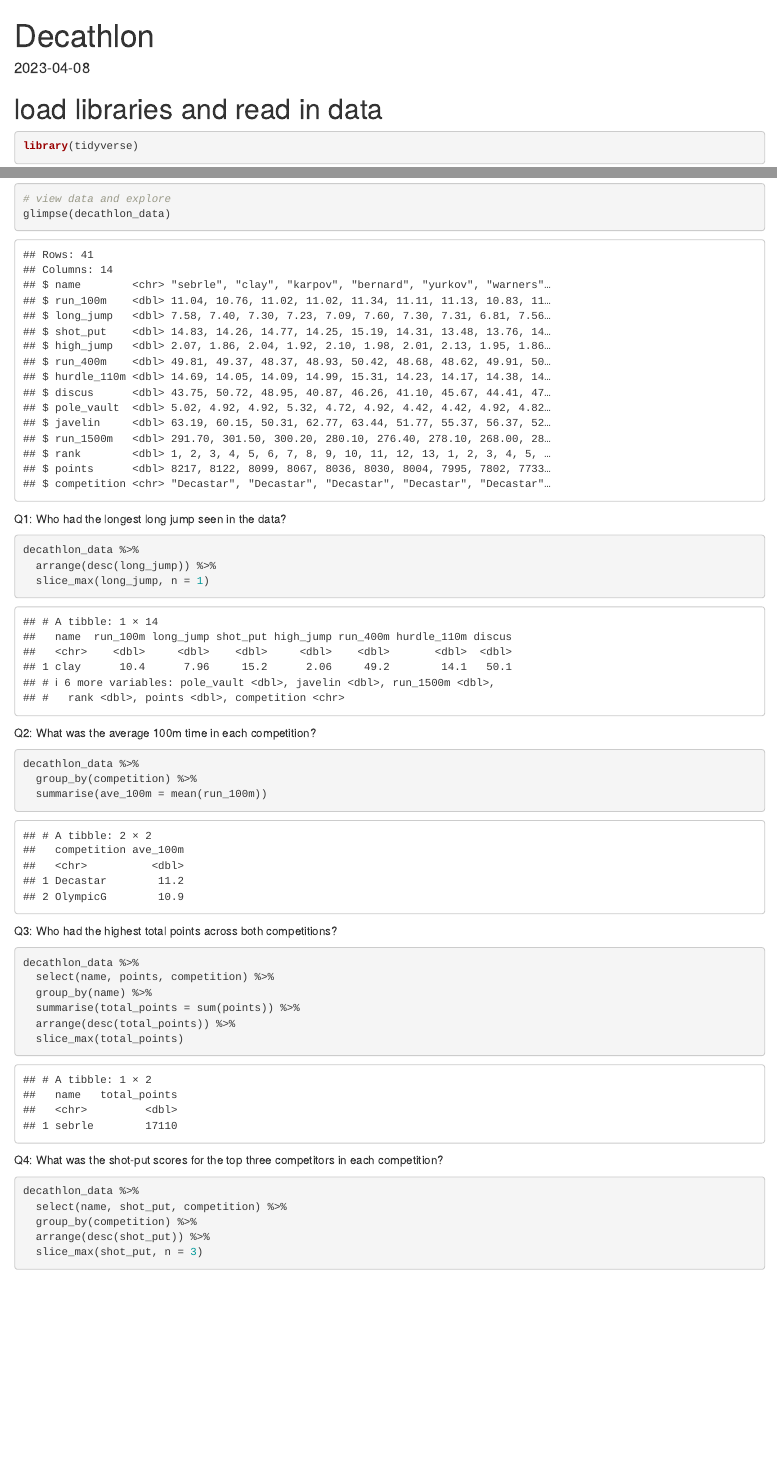
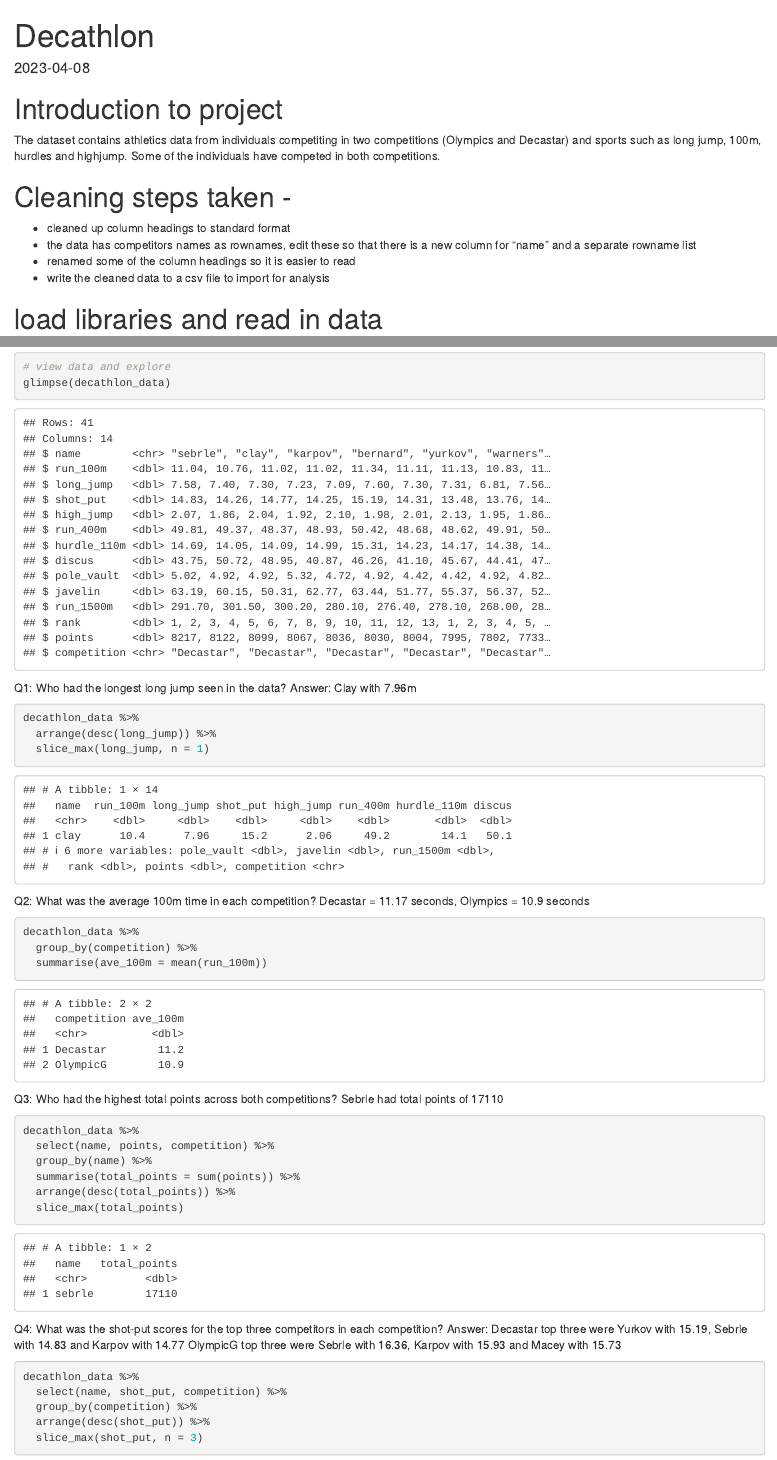
Before and after one commit to slhenry/dirty_data_project, an R Markdown document (decathlon/analysis/Decathlon.Rmd): the page in a window 1100 px wide, from its top, and a second part further down, joined at a grey line. Rendered offline with R 4.5, knitr and Pandoc, with nearby package versions.

Commit message:
Task 1 completed

````diff
--- a/decathlon/analysis/Decathlon.Rmd
+++ b/decathlon/analysis/Decathlon.Rmd
@@ -3,6 +3,17 @@ title: "Decathlon"
 output: html_document
 date: "2023-04-08"
 ---
+# Introduction to project
+The dataset contains athletics data from individuals competiting in two competitions (Olympics and Decastar) and sports such as long jump, 100m, hurdles and highjump.
+Some of the individuals have competed in both competitions.
+
+# Cleaning steps taken -
+- cleaned up column headings to standard format
+- the data has competitors names as rownames, edit these so that there is a new column for "name" and a separate rowname list
+- renamed some of the column headings so it is easier to read
+- write the cleaned data to a csv file to import for analysis
+
+
 
 # load libraries and read in data
 ```{r}
@@ -15,11 +26,15 @@ decathlon_data <- read_csv(here("data/decathlon_clean.csv"))
 ```
+
+
+
+
 ```{r}
 # view data and explore
 glimpse(decathlon_data)
 ```
 
 Q1: Who had the longest long jump seen in the data?
-
+Answer: Clay with 7.96m
 ```{r}
 decathlon_data %>%
   arrange(desc(long_jump)) %>%
@@ -27,7 +42,7 @@ decathlon_data %>%
 ```
 
 Q2: What was the average 100m time in each competition?
-
+Decastar = 11.17 seconds, Olympics = 10.9 seconds
 ```{r}
 decathlon_data %>%
   group_by(competition) %>%
@@ -36,6 +51,7 @@ decathlon_data %>%
 
 
 Q3: Who had the highest total points across both competitions?
+Sebrle had total points of 17110
 ```{r}
 decathlon_data %>%
   select(name, points, competition) %>%
@@ -47,6 +63,10 @@ decathlon_data %>%
 ```
 
 Q4: What was the shot-put scores for the top three competitors in each competition?
+Answer:
+Decastar top three were Yurkov with 15.19, Sebrle with 14.83 and Karpov with 14.77
+OlympicG top three were Sebrle with 16.36, Karpov with 15.93 and Macey with 15.73
+
 
 ```{r}
 decathlon_data %>%
````
Also changed, not shown: decathlon/scripts/decathlon.R (+2 -1 lines), decathlon/analysis/Decathlon.Rmd (7 more changed lines).
